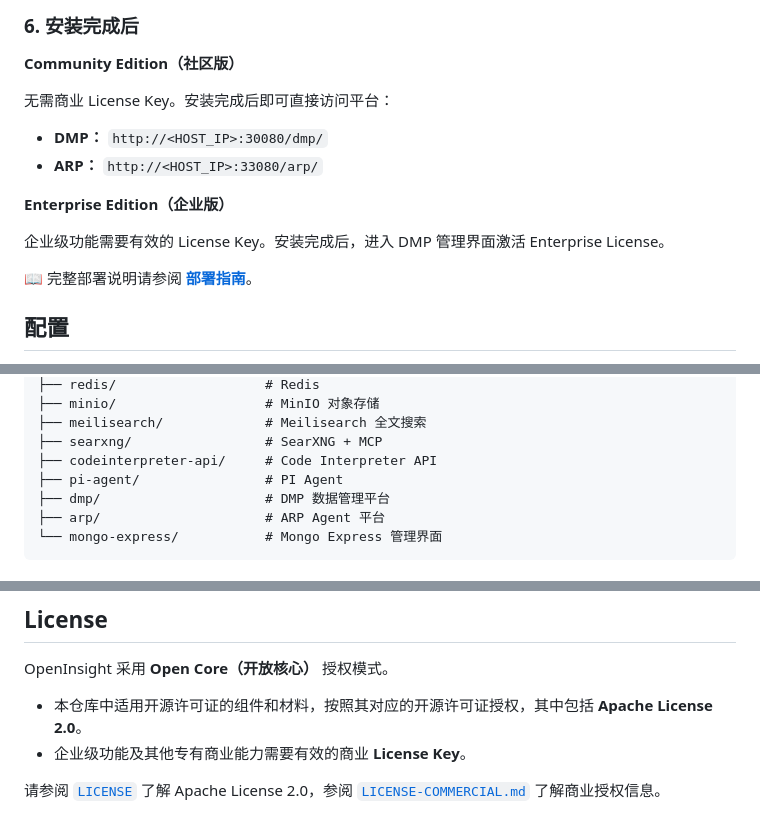
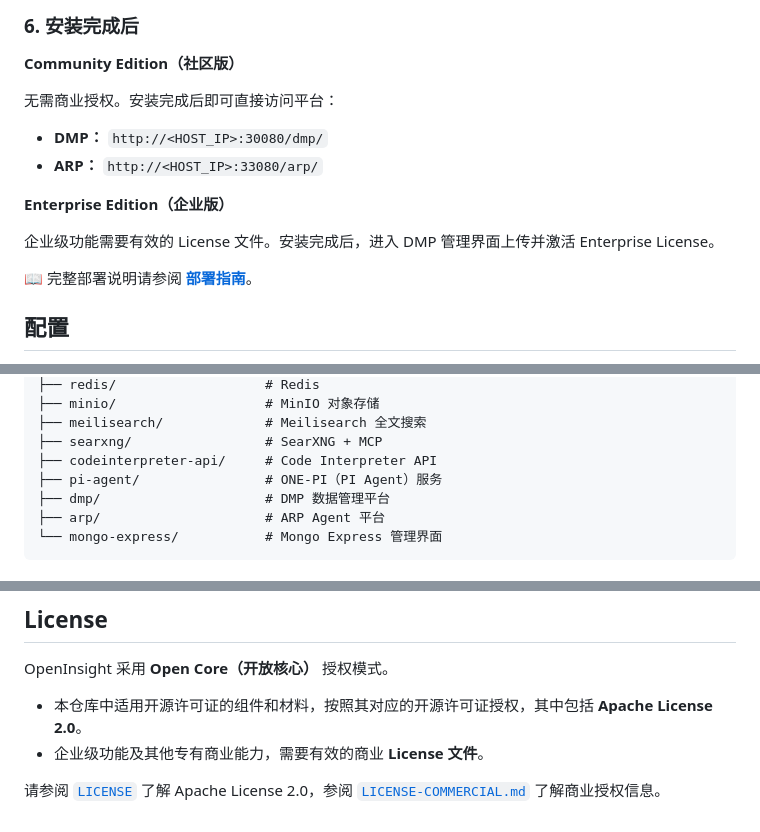
Before and after one commit to OpenInsightHQ/openinsight, a Markdown page: README.zh-CN.md, 3 parts joined by grey strips. Rendered like a GitHub page.

```diff
--- a/README.zh-CN.md
+++ b/README.zh-CN.md
@@ -94,14 +162,14 @@ bash install_all.sh
 
 **Community Edition（社区版）**
 
-无需商业 License Key。安装完成后即可直接访问平台：
+无需商业授权。安装完成后即可直接访问平台：
 
 * **DMP：** `http://<HOST_IP>:30080/dmp/`
 * **ARP：** `http://<HOST_IP>:33080/arp/`
 
 **Enterprise Edition（企业版）**
 
-企业级功能需要有效的 License Key。安装完成后，进入 DMP 管理界面激活 Enterprise License。
+企业级功能需要有效的 License 文件。安装完成后，进入 DMP 管理界面上传并激活 Enterprise License。
 
 📖 完整部署说明请参阅 **[部署指南](docs/DEPLOYMENT.md)**。
 
@@ -134,7 +202,7 @@ openinsight/
 ├── meilisearch/             # Meilisearch 全文搜索
 ├── searxng/                 # SearXNG + MCP
 ├── codeinterpreter-api/     # Code Interpreter API
-├── pi-agent/                # PI Agent
+├── pi-agent/                # ONE-PI（PI Agent）服务
 ├── dmp/                     # DMP 数据管理平台
 ├── arp/                     # ARP Agent 平台
 └── mongo-express/           # Mongo Express 管理界面
@@ -168,6 +236,6 @@ bash uninstall_all.sh
 OpenInsight 采用 **Open Core（开放核心）** 授权模式。
 
 * 本仓库中适用开源许可证的组件和材料，按照其对应的开源许可证授权，其中包括 **Apache License 2.0**。
-* 企业级功能及其他专有商业能力需要有效的商业 **License Key**。
+* 企业级功能及其他专有商业能力，需要有效的商业 **License 文件**。
 
 请参阅 [`LICENSE`](./LICENSE) 了解 Apache License 2.0，参阅 [`LICENSE-COMMERCIAL.md`](./LICENSE-COMMERCIAL.md) 了解商业授权信息。
```
Also changed, not shown: other parts of README.zh-CN.md (+88 -20 lines).
